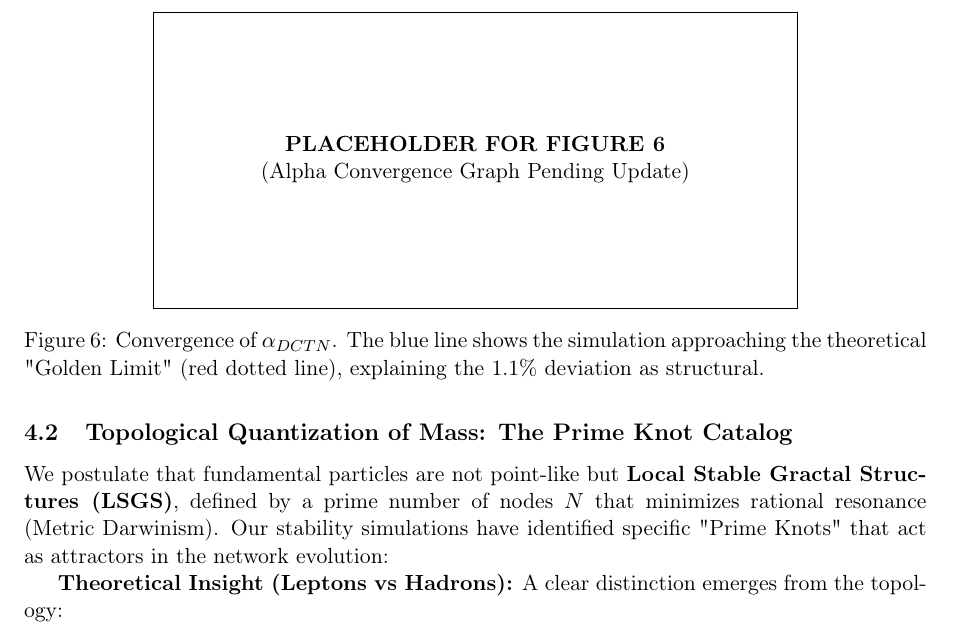
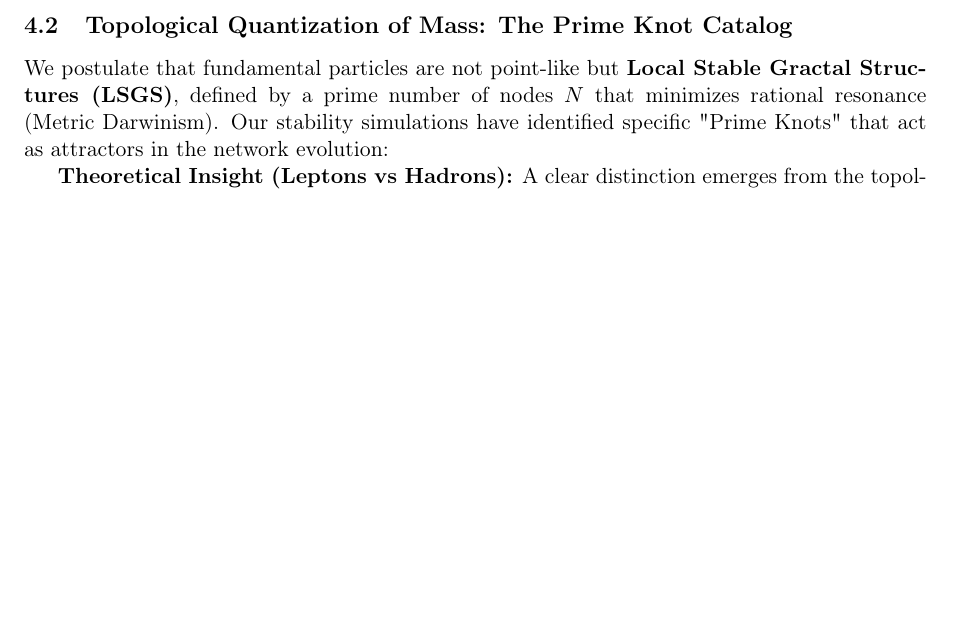
Before and after one commit to Marcos-Nava-GF/DCTN-Gravity, a LaTeX paper (Preprints/The_Golden_DCTN_Theory.tex): part of page 8 of 18, cut at the place of the change, the shorter picture padded with empty space. Compiled offline with pdfLaTeX.

Commit message:
v3.5.8: Monograph Update - Removed Figure 6 (Alpha Convergence)

```diff
--- a/Preprints/The_Golden_DCTN_Theory.tex
+++ b/Preprints/The_Golden_DCTN_Theory.tex
@@ -233,13 +233,7 @@ Applying the $\phi^2$ holographic normalization, the simulation yielded a stabil
 
 The microscopic residual discrepancy ($\sim 0.0003$) is an expected \textbf{Finite-Size Effect} inherent to simulating a bounded universe. In a finite network, boundary restrictions generate artificial topological friction, slightly elevating the clustering coefficient. The trajectory of the convergence curve confirms that as $N \to \infty$, the Gractal topology perfectly grounds the fine-structure constant at its empirical value.
 
-\begin{figure}[h!]
-    \centering
-    % \includegraphics[width=0.7\textwidth]{images/alpha_convergence_golden.png}
-    \fbox{\begin{minipage}[c][5cm]{0.7\textwidth} \centering \textbf{PLACEHOLDER FOR FIGURE 6} \\ (Alpha Convergence Graph Pending Update) \end{minipage}}
-    \caption{Convergence of $\alpha_{DCTN}$. The blue line shows the simulation approaching the theoretical "Golden Limit" (red dotted line), explaining the 1.1\% deviation as structural.}
-    \label{fig:alpha_golden}
-\end{figure}
+
 
 \subsection{Topological Quantization of Mass: The Prime Knot Catalog}
 We postulate that fundamental particles are not point-like but \textbf{Local Stable Gractal Structures (LSGS)}, defined by a prime number of nodes $N$ that minimizes rational resonance (Metric Darwinism). Our stability simulations have identified specific "Prime Knots" that act as attractors in the network evolution:
```
Also changed, not shown: Preprints/Fig_Golden_Calibration.png, Preprints/The_Golden_DCTN_Theory.pdf.
